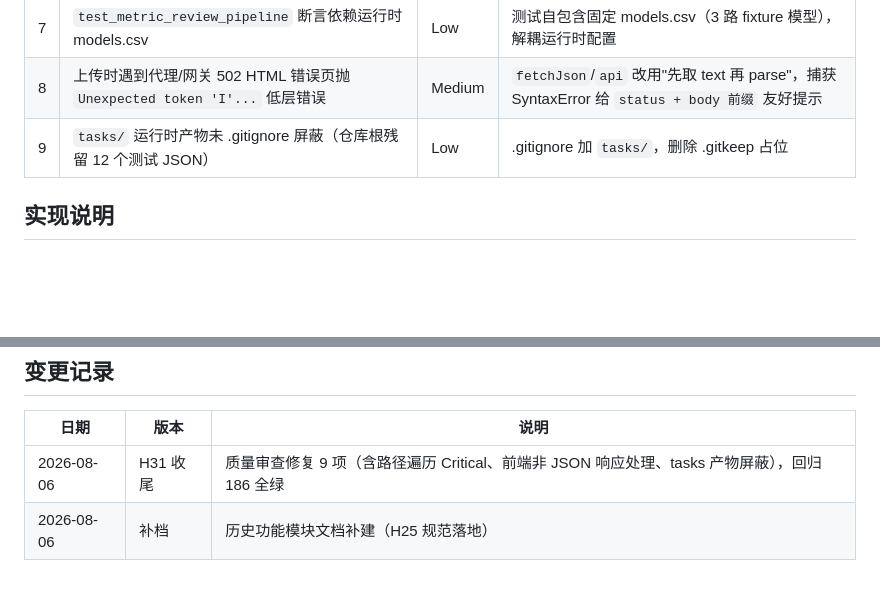
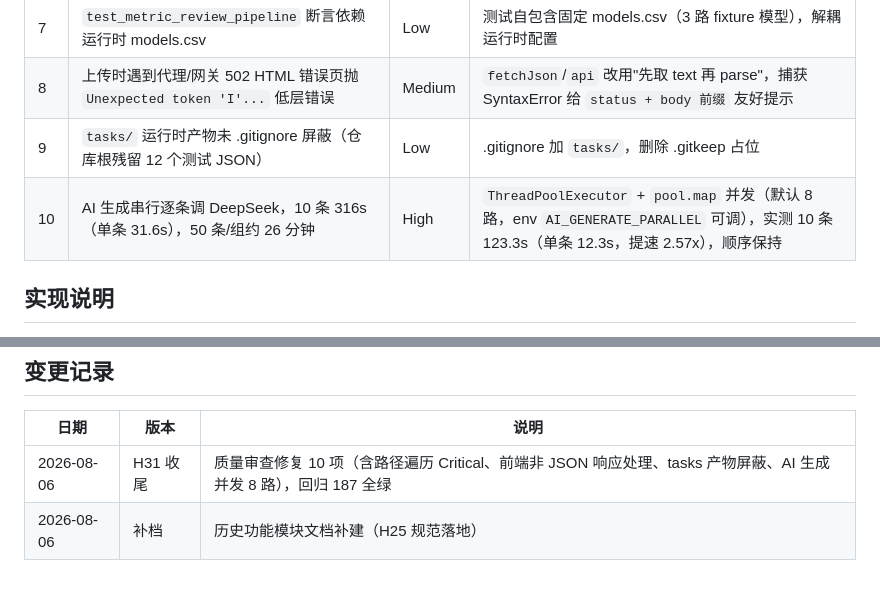
Before and after one commit to zhwyyds/zhwyyds, a Markdown page: docs/modules/metric-mgmt.md, 2 parts joined by grey strips. GitHub-like rendering; blank space fills up the shorter version.

Commit message:
docs(metric-mgmt): 补录 AI 生成并发优化（8 路，2.57x）

```diff
--- a/docs/modules/metric-mgmt.md
+++ b/docs/modules/metric-mgmt.md
@@ -37,6 +37,7 @@
 | 7 | `test_metric_review_pipeline` 断言依赖运行时 models.csv | Low | 测试自包含固定 models.csv（3 路 fixture 模型），解耦运行时配置 |
 | 8 | 上传时遇到代理/网关 502 HTML 错误页抛 `Unexpected token 'I'...` 低层错误 | Medium | `fetchJson`/`api` 改用"先取 text 再 parse"，捕获 SyntaxError 给 `status + body 前缀` 友好提示 |
 | 9 | `tasks/` 运行时产物未 .gitignore 屏蔽（仓库根残留 12 个测试 JSON） | Low | .gitignore 加 `tasks/`，删除 .gitkeep 占位 |
+| 10 | AI 生成串行逐条调 DeepSeek，10 条 316s（单条 31.6s），50 条/组约 26 分钟 | High | `ThreadPoolExecutor` + `pool.map` 并发（默认 8 路，env `AI_GENERATE_PARALLEL` 可调），实测 10 条 123.3s（单条 12.3s，提速 2.57x），顺序保持 |
 
 ## 实现说明
 
@@ -74,5 +75,5 @@
 
 | 日期 | 版本 | 说明 |
 |---|---|---|
-| 2026-08-06 | H31 收尾 | 质量审查修复 9 项（含路径遍历 Critical、前端非 JSON 响应处理、tasks 产物屏蔽），回归 186 全绿 |
+| 2026-08-06 | H31 收尾 | 质量审查修复 10 项（含路径遍历 Critical、前端非 JSON 响应处理、tasks 产物屏蔽、AI 生成并发 8 路），回归 187 全绿 |
 | 2026-08-06 | 补档 | 历史功能模块文档补建（H25 规范落地） |
```
